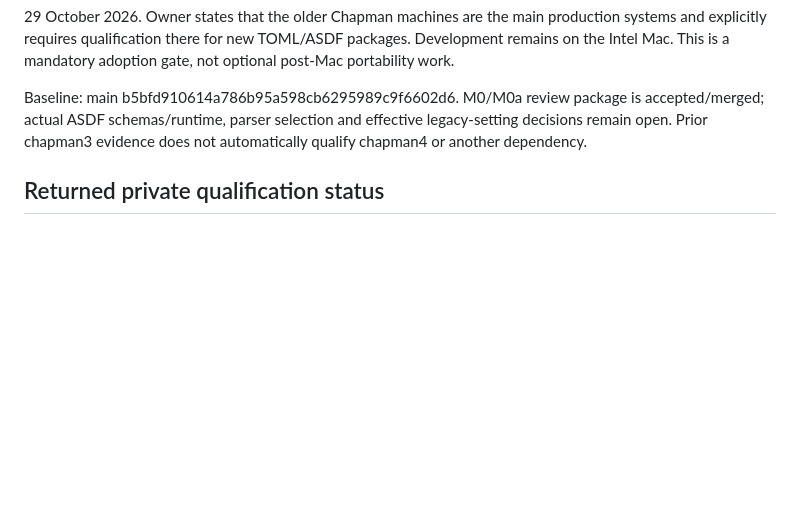
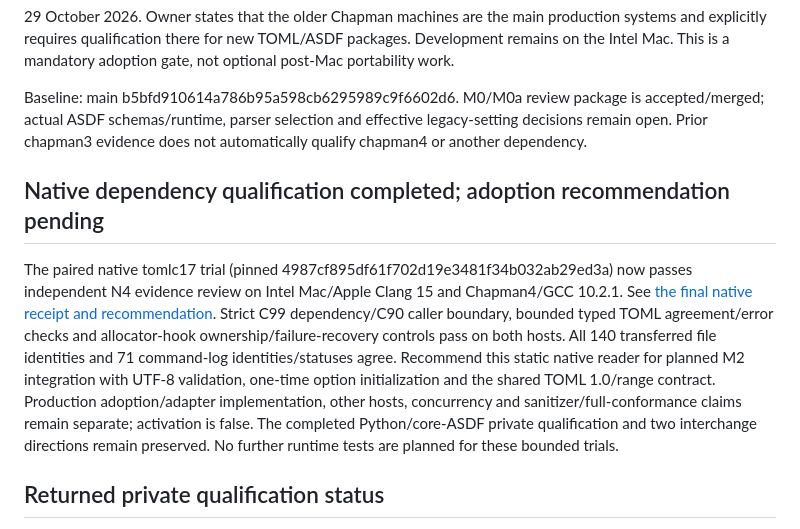
Before and after one commit to fselman/wenu-imaging, a Markdown page: docs/developer/toml-asdf-chapman-qualification-2026-10-29.md, the part around the change. Rendered like a GitHub page; blank space fills up the shorter version.

```diff
--- a/docs/developer/toml-asdf-chapman-qualification-2026-10-29.md
+++ b/docs/developer/toml-asdf-chapman-qualification-2026-10-29.md
@@ -7,6 +7,10 @@ Native TOML scope added by owner, 29 October 2026: include pinned tomlc17 qualif
 29 October 2026. Owner states that the older Chapman machines are the main production systems and explicitly requires qualification there for new TOML/ASDF packages. Development remains on the Intel Mac. This is a mandatory adoption gate, not optional post-Mac portability work.
 
 Baseline: main b5bfd910614a786b95a598cb6295989c9f6602d6. M0/M0a review package is accepted/merged; actual ASDF schemas/runtime, parser selection and effective legacy-setting decisions remain open. Prior chapman3 evidence does not automatically qualify chapman4 or another dependency.
+
+## Native dependency qualification completed; adoption recommendation pending
+
+The paired native tomlc17 trial (pinned 4987cf895df61f702d19e3481f34b032ab29ed3a) now passes independent N4 evidence review on Intel Mac/Apple Clang 15 and Chapman4/GCC 10.2.1. See [the final native receipt and recommendation](native-toml-qualification-2026-10-29.md). Strict C99 dependency/C90 caller boundary, bounded typed TOML agreement/error checks and allocator-hook ownership/failure-recovery controls pass on both hosts. All 140 transferred file identities and 71 command-log identities/statuses agree. Recommend this static native reader for planned M2 integration with UTF-8 validation, one-time option initialization and the shared TOML 1.0/range contract. Production adoption/adapter implementation, other hosts, concurrency and sanitizer/full-conformance claims remain separate; activation is false. The completed Python/core-ASDF private qualification and two interchange directions remain preserved. No further runtime tests are planned for these bounded trials.
 
 ## Returned private qualification status
 
```
Also changed, not shown: docs/developer/native-toml-qualification-2026-10-29.md (+29 -0 lines).
